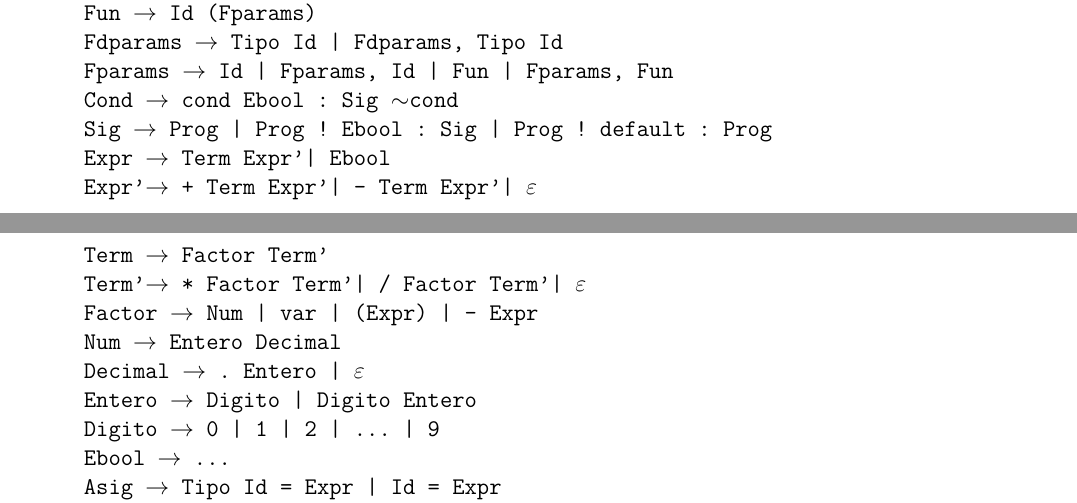
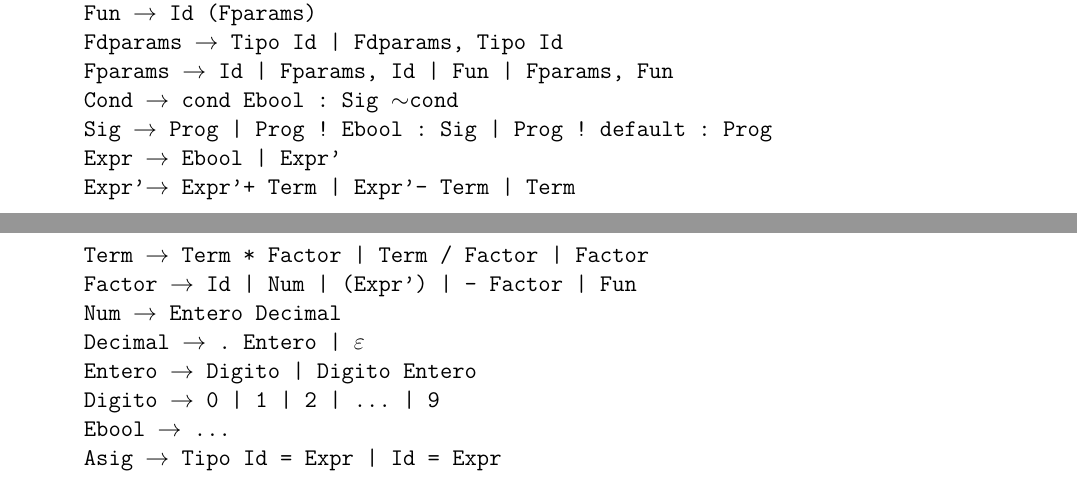
Before and after one commit to andreagonz/compilamigos, a LaTeX document (proyecto1/Proyecto.tex): two parts of pages 1 and 2 of 2, joined at a grey line, cut so that both start at the same text. Compiled offline with pdfLaTeX.

Commit message:
Cambiando gramatica de expresiones aritmeticas Tenia conflictos shift/reduce

```diff
--- a/proyecto1/Proyecto.tex
+++ b/proyecto1/Proyecto.tex
@@ -49,11 +49,10 @@ P = \{}
     Fparams $\to$ Id | Fparams, Id | Fun | Fparams, Fun\\
     Cond $\to$ cond Ebool : Sig $\sim$cond \\
     Sig $\to$ Prog | Prog ! Ebool : Sig | Prog ! default : Prog \\
-    Expr  $\to$ Term Expr' | Ebool \\
-    Expr' $\to$ + Term Expr' | - Term Expr' | $\varepsilon$ \\
-    Term  $\to$ Factor Term' \\
-    Term' $\to$ * Factor Term' | / Factor Term'| $\varepsilon$ \\
-    Factor $\to$ Num | var | (Expr) | - Expr \\
+    Expr $\to$ Ebool | Expr'  \\
+    Expr' $\to$ Expr' + Term | Expr' - Term | Term \\
+    Term $\to$ Term * Factor | Term / Factor | Factor \\
+    Factor $\to$ Id | Num | (Expr') | - Factor | Fun \\
     Num $\to$ Entero Decimal \\
     Decimal $\to$ . Entero | $\varepsilon$ \\
     Entero $\to$ Digito | Digito Entero \\
```
